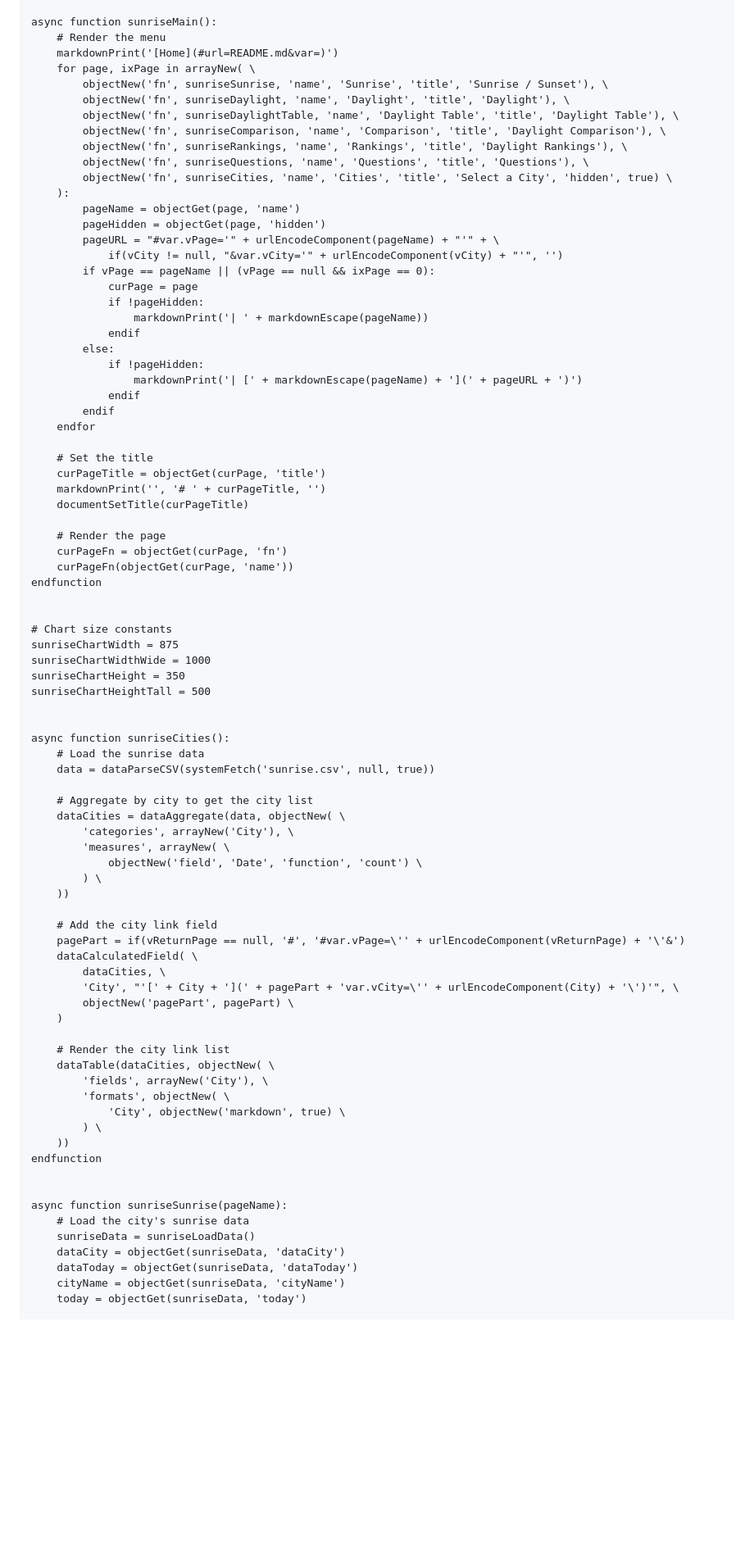
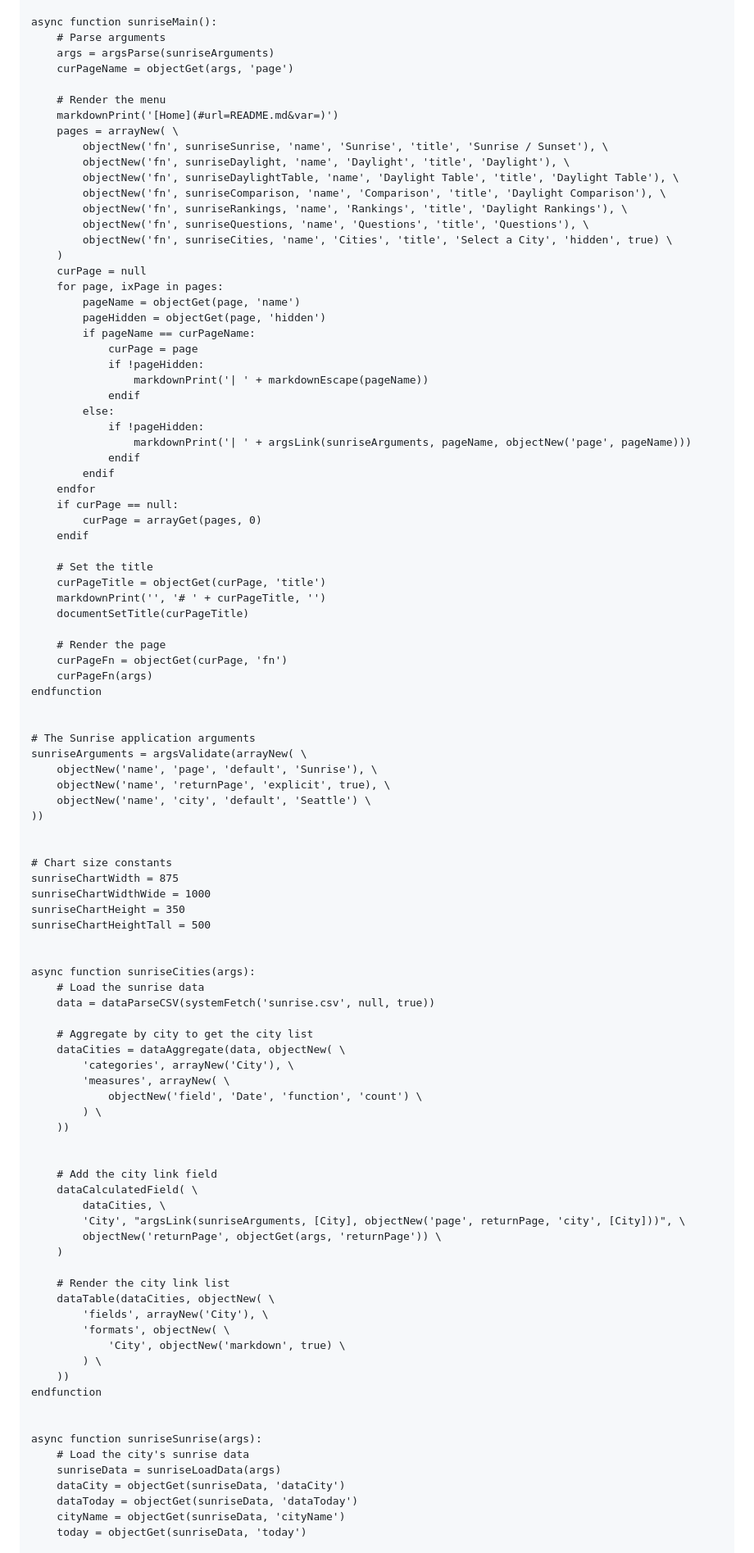
Before and after one commit to craigahobbs/sunrise, a Markdown page: sunrise.md, the part around one of its changes. Shown at 82% size. Rendered like a GitHub page; blank space fills up the shorter version.

```diff
--- a/sunrise.md
+++ b/sunrise.md
@@ -5,8 +7,12 @@
 
 async function sunriseMain():
+    # Parse arguments
+    args = argsParse(sunriseArguments)
+    curPageName = objectGet(args, 'page')
+
     # Render the menu
     markdownPrint('[Home](#url=README.md&var=)')
-    for page, ixPage in arrayNew( \
+    pages = arrayNew( \
         objectNew('fn', sunriseSunrise, 'name', 'Sunrise', 'title', 'Sunrise / Sunset'), \
         objectNew('fn', sunriseDaylight, 'name', 'Daylight', 'title', 'Daylight'), \
         objectNew('fn', sunriseDaylightTable, 'name', 'Daylight Table', 'title', 'Daylight Table'), \
@@ -14,22 +20,25 @@ async function sunriseMain():
         objectNew('fn', sunriseRankings, 'name', 'Rankings', 'title', 'Daylight Rankings'), \
         objectNew('fn', sunriseQuestions, 'name', 'Questions', 'title', 'Questions'), \
         objectNew('fn', sunriseCities, 'name', 'Cities', 'title', 'Select a City', 'hidden', true) \
-    ):
+    )
+    curPage = null
+    for page, ixPage in pages:
         pageName = objectGet(page, 'name')
         pageHidden = objectGet(page, 'hidden')
-        pageURL = "#var.vPage='" + urlEncodeComponent(pageName) + "'" + \
-            if(vCity != null, "&var.vCity='" + urlEncodeComponent(vCity) + "'", '')
-        if vPage == pageName || (vPage == null && ixPage == 0):
+        if pageName == curPageName:
             curPage = page
             if !pageHidden:
                 markdownPrint('| ' + markdownEscape(pageName))
             endif
         else:
             if !pageHidden:
-                markdownPrint('| [' + markdownEscape(pageName) + '](' + pageURL + ')')
+                markdownPrint('| ' + argsLink(sunriseArguments, pageName, objectNew('page', pageName)))
             endif
         endif
     endfor
+    if curPage == null:
+        curPage = arrayGet(pages, 0)
+    endif
 
     # Set the title
     curPageTitle = objectGet(curPage, 'title')
@@ -38,8 +47,16 @@ async function sunriseMain():
 
     # Render the page
     curPageFn = objectGet(curPage, 'fn')
-    curPageFn(objectGet(curPage, 'name'))
+    curPageFn(args)
 endfunction
+
+
+# The Sunrise application arguments
+sunriseArguments = argsValidate(arrayNew( \
+    objectNew('name', 'page', 'default', 'Sunrise'), \
+    objectNew('name', 'returnPage', 'explicit', true), \
+    objectNew('name', 'city', 'default', 'Seattle') \
+))
 
 
 # Chart size constants
@@ -49,7 +66,7 @@ sunriseChartHeight = 350
 sunriseChartHeightTall = 500
 
 
-async function sunriseCities():
+async function sunriseCities(args):
     # Load the sunrise data
     data = dataParseCSV(systemFetch('sunrise.csv', null, true))
 
@@ -61,12 +78,12 @@ async function sunriseCities():
         ) \
     ))
 
+
     # Add the city link field
-    pagePart = if(vReturnPage == null, '#', '#var.vPage=\'' + urlEncodeComponent(vReturnPage) + '\'&')
     dataCalculatedField( \
         dataCities, \
-        'City', "'[' + City + '](' + pagePart + 'var.vCity=\'' + urlEncodeComponent(City) + '\')'", \
-        objectNew('pagePart', pagePart) \
+        'City', "argsLink(sunriseArguments, [City], objectNew('page', returnPage, 'city', [City]))", \
+        objectNew('returnPage', objectGet(args, 'returnPage')) \
     )
 
     # Render the city link list
@@ -79,9 +96,9 @@ async function sunriseCities():
 endfunction
 
 
-async function sunriseSunrise(pageName):
+async function sunriseSunrise(args):
     # Load the city's sunrise data
-    sunriseData = sunriseLoadData()
+    sunriseData = sunriseLoadData(args)
     dataCity = objectGet(sunriseData, 'dataCity')
     dataToday = objectGet(sunriseData, 'dataToday')
     cityName = objectGet(sunriseData, 'cityName')
```
Also changed, not shown: other parts of sunrise.md (+20 -19 lines).
